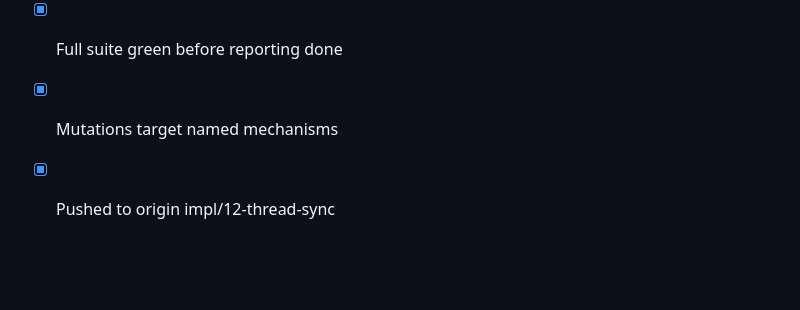
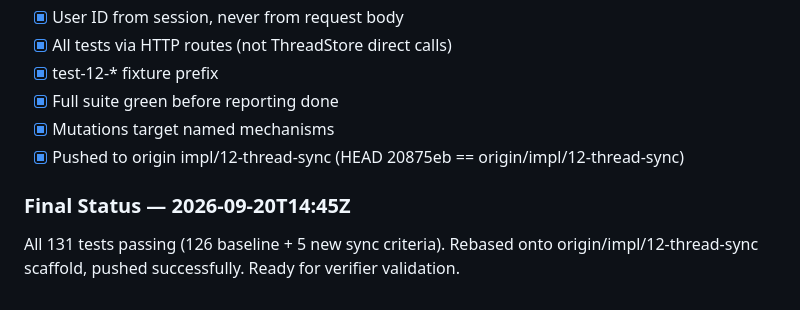
Before and after one commit to sumanththota/rag-engine, a Markdown page: .loop/12/journal.md, the part around the change. GitHub-like rendering; blank space fills up the shorter version.

Commit message:
chore(12): final journal entry - all tests green, pushed to origin

```diff
--- a/.loop/12/journal.md
+++ b/.loop/12/journal.md
@@ -76,4 +76,9 @@ Implemented full thread sync feature per LOOP.md spec. All 6 acceptance criteria
 - [x] test-12-* fixture prefix
 - [x] Full suite green before reporting done
 - [x] Mutations target named mechanisms
-- [x] Pushed to origin impl/12-thread-sync
+- [x] Pushed to origin impl/12-thread-sync (HEAD 20875eb == origin/impl/12-thread-sync)
+
+### Final Status — 2026-09-20T14:45Z
+All 131 tests passing (126 baseline + 5 new sync criteria).
+Rebased onto origin/impl/12-thread-sync scaffold, pushed successfully.
+Ready for verifier validation.
```
